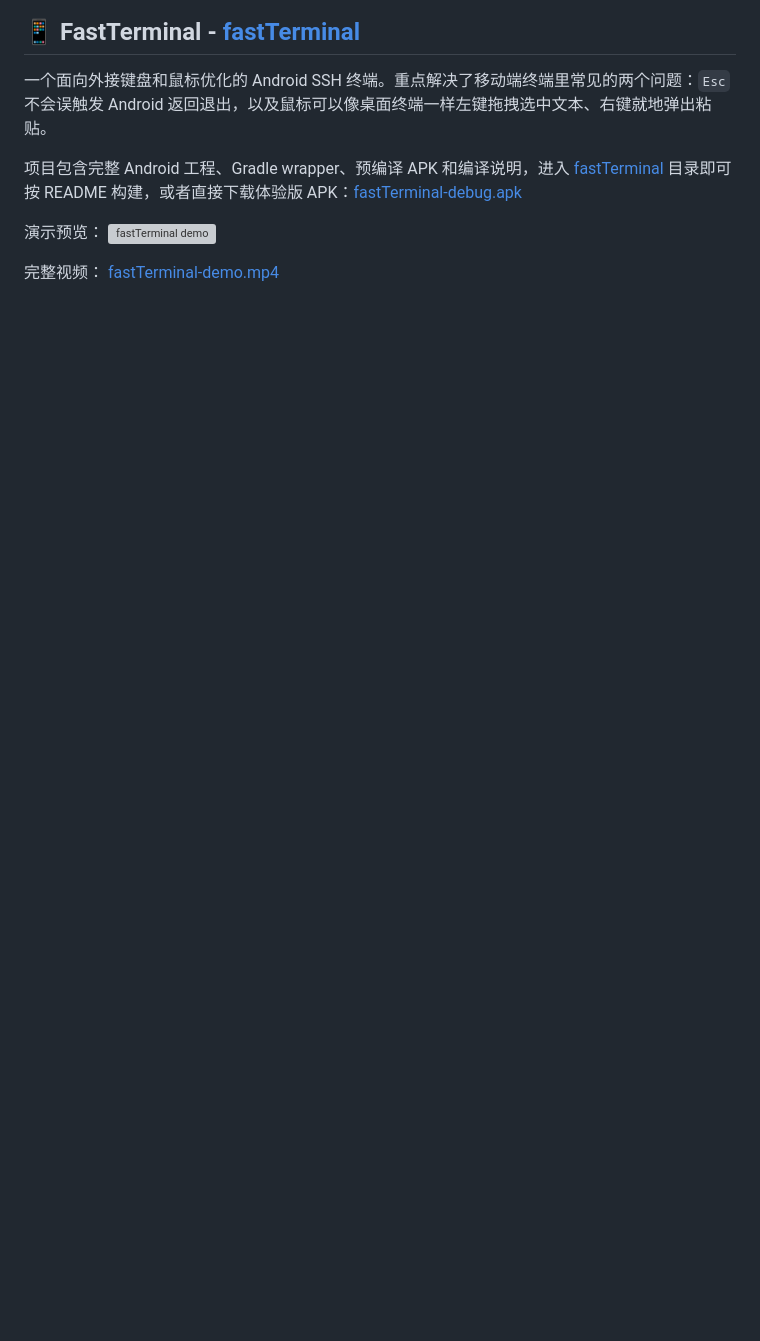
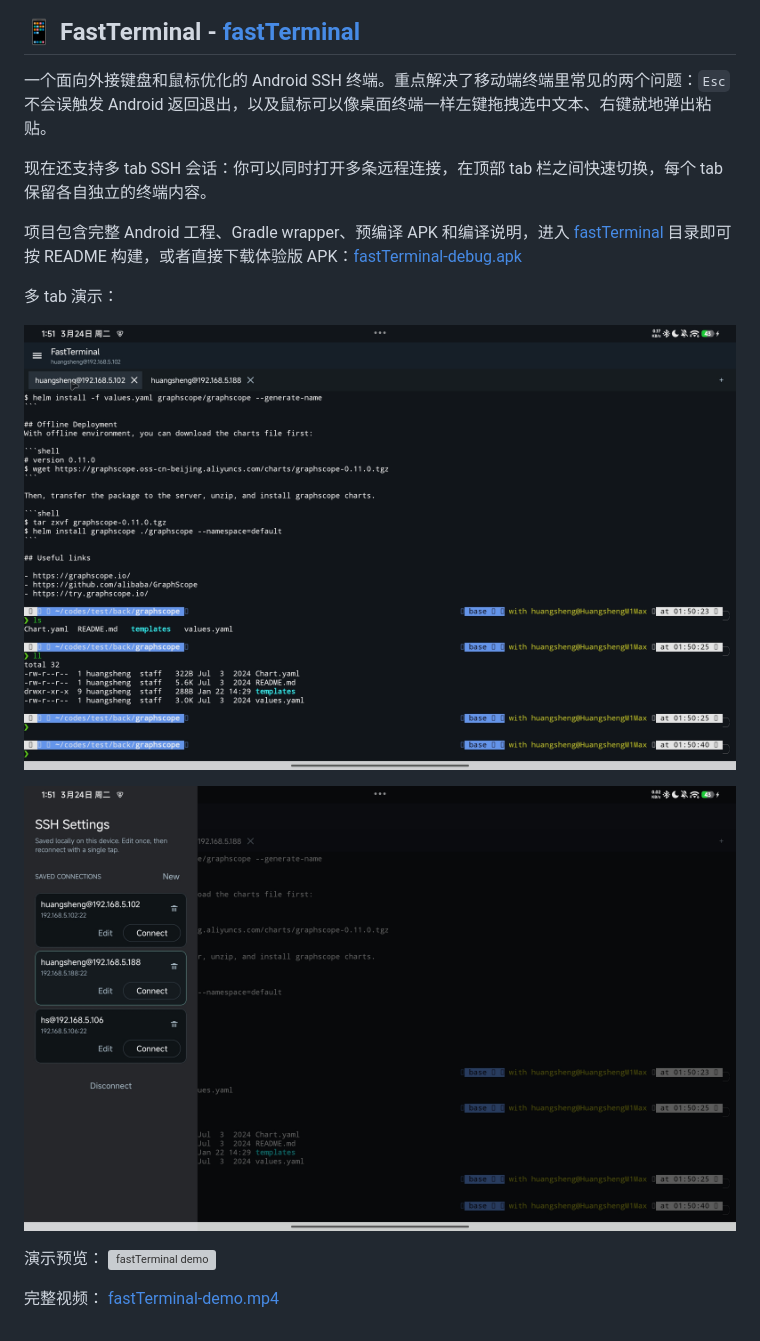
Before and after one commit to Mrhs121/toybox-ai, a Markdown page: README.md, the part around the change printed below. Rendered like a GitHub page; pictures changed too: img/fastTerminal-tabs-drawer.jpg (added), img/fastTerminal-tabs-main.jpg (added); blank space fills up the shorter version; grey boxes are pictures that could not be loaded.

Commit message:
Add FastTerminal multi-tab screenshots

```diff
--- a/README.md
+++ b/README.md
@@ -13,7 +13,15 @@ Codex Desktop 的会话文件保存在本地 `~/.codex/sessions/` 目录下，
 
 一个面向外接键盘和鼠标优化的 Android SSH 终端。重点解决了移动端终端里常见的两个问题：`Esc` 不会误触发 Android 返回退出，以及鼠标可以像桌面终端一样左键拖拽选中文本、右键就地弹出粘贴。
 
+现在还支持多 tab SSH 会话：你可以同时打开多条远程连接，在顶部 tab 栏之间快速切换，每个 tab 保留各自独立的终端内容。
+
 项目包含完整 Android 工程、Gradle wrapper、预编译 APK 和编译说明，进入 [fastTerminal](./fastTerminal) 目录即可按 README 构建，或者直接下载体验版 APK：[fastTerminal-debug.apk](./fastTerminal/fastTerminal-debug.apk)
+
+多 tab 演示：
+
+![fastTerminal tabs](./img/fastTerminal-tabs-main.jpg)
+
+![fastTerminal drawer](./img/fastTerminal-tabs-drawer.jpg)
 
 演示预览：
 [![fastTerminal demo](./img/fastTerminal-demo.gif)](./img/fastTerminal-demo.mp4)
```
Also changed, not shown: other parts of README.md (+1 -1 lines).
